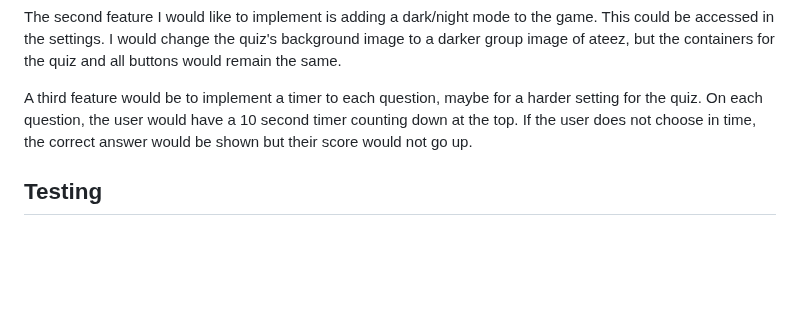
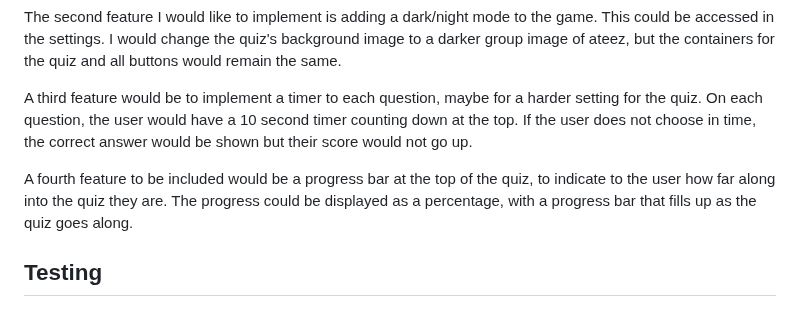
Before and after one commit to mariam138/ultimate-ateez-quiz, a Markdown page: README.md, the part around the change. Rendered like a GitHub page; blank space fills up the shorter version.

Commit message:
docs: add fourth future feature

```diff
--- a/README.md
+++ b/README.md
@@ -133,6 +133,8 @@ The second feature I would like to implement is adding a dark/night mode to the
 
 A third feature would be to implement a timer to each question, maybe for a harder setting for the quiz. On each question, the user would have a 10 second timer counting down at the top. If the user does not choose in time, the correct answer would be shown but their score would not go up.
 
+A fourth feature to be included would be a progress bar at the top of the quiz, to indicate to the user how far along into the quiz they are. The progress could be displayed as a percentage, with a progress bar that fills up as the quiz goes along.
+
 ## Testing
 
 ### Validation of Code
```
